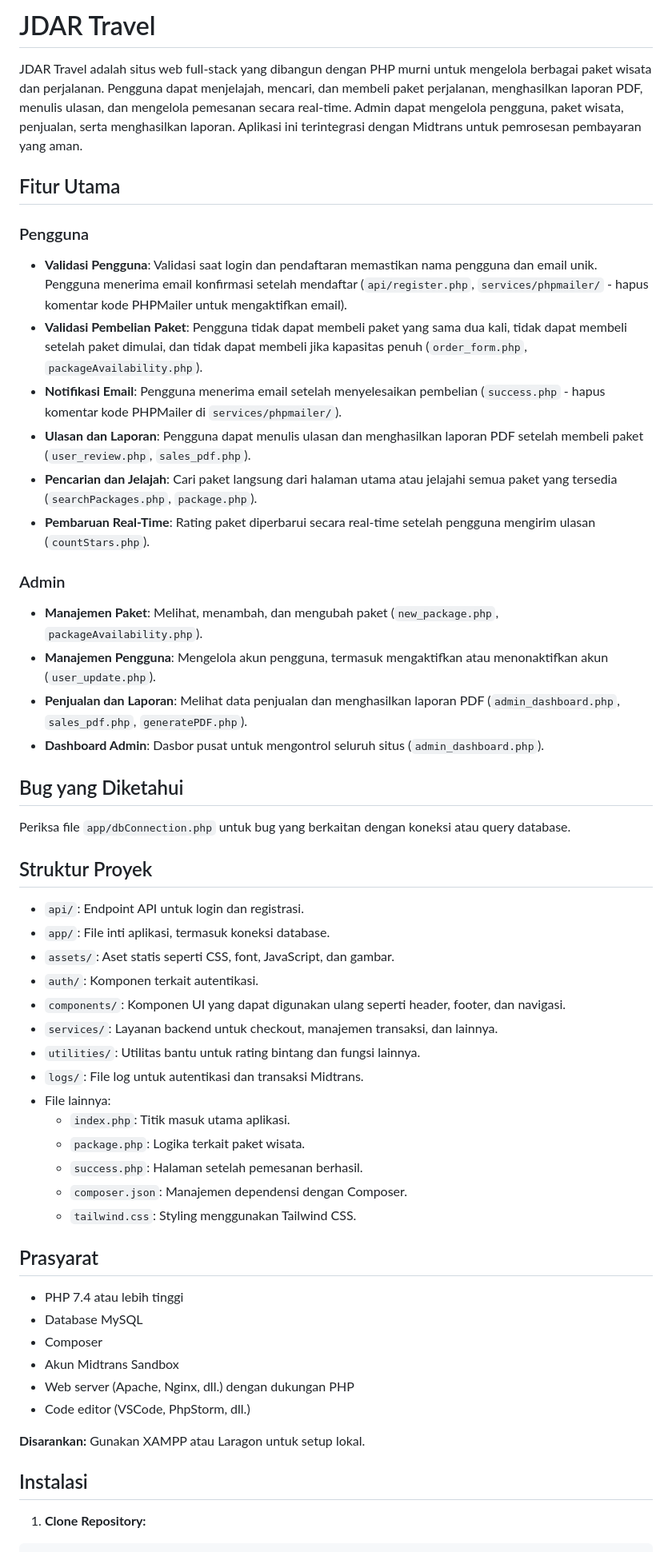
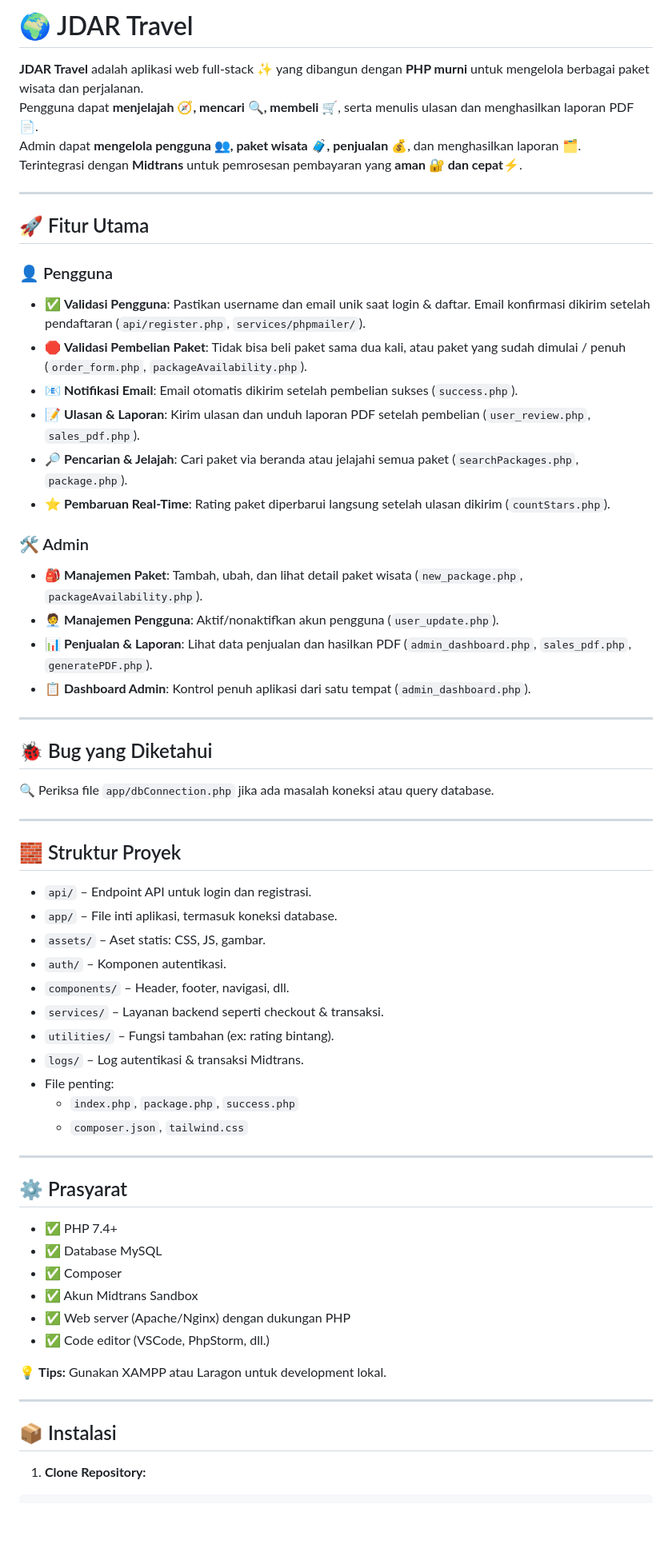
Before and after one commit to MattYudha/JDAR-TRAVELL, a Markdown page: README.md, the part around the change printed below. Shown: that part at 80% size. GitHub-like rendering; blank space fills up the shorter version.

````diff
--- a/README.md
+++ b/README.md
@@ -1,56 +1,66 @@
-# JDAR Travel
+# 🌍 JDAR Travel
 
-JDAR Travel adalah situs web full-stack yang dibangun dengan PHP murni untuk mengelola berbagai paket wisata dan perjalanan. Pengguna dapat menjelajah, mencari, dan membeli paket perjalanan, menghasilkan laporan PDF, menulis ulasan, dan mengelola pemesanan secara real-time. Admin dapat mengelola pengguna, paket wisata, penjualan, serta menghasilkan laporan. Aplikasi ini terintegrasi dengan Midtrans untuk pemrosesan pembayaran yang aman.
+**JDAR Travel** adalah aplikasi web full-stack ✨ yang dibangun dengan **PHP murni** untuk mengelola berbagai paket wisata dan perjalanan.
+Pengguna dapat **menjelajah 🧭, mencari 🔍, membeli 🛒**, serta menulis ulasan dan menghasilkan laporan PDF 📄.
+Admin dapat **mengelola pengguna 👥, paket wisata 🧳, penjualan 💰**, dan menghasilkan laporan 🗂️.
+Terintegrasi dengan **Midtrans** untuk pemrosesan pembayaran yang **aman 🔐 dan cepat⚡**.
 
-## Fitur Utama
+---
 
-### Pengguna
-- **Validasi Pengguna**: Validasi saat login dan pendaftaran memastikan nama pengguna dan email unik. Pengguna menerima email konfirmasi setelah mendaftar (`api/register.php`, `services/phpmailer/` - hapus komentar kode PHPMailer untuk mengaktifkan email).
-- **Validasi Pembelian Paket**: Pengguna tidak dapat membeli paket yang sama dua kali, tidak dapat membeli setelah paket dimulai, dan tidak dapat membeli jika kapasitas penuh (`order_form.php`, `packageAvailability.php`).
-- **Notifikasi Email**: Pengguna menerima email setelah menyelesaikan pembelian (`success.php` - hapus komentar kode PHPMailer di `services/phpmailer/`).
-- **Ulasan dan Laporan**: Pengguna dapat menulis ulasan dan menghasilkan laporan PDF setelah membeli paket (`user_review.php`, `sales_pdf.php`).
-- **Pencarian dan Jelajah**: Cari paket langsung dari halaman utama atau jelajahi semua paket yang tersedia (`searchPackages.php`, `package.php`).
-- **Pembaruan Real-Time**: Rating paket diperbarui secara real-time setelah pengguna mengirim ulasan (`countStars.php`).
+## 🚀 Fitur Utama
 
-### Admin
-- **Manajemen Paket**: Melihat, menambah, dan mengubah paket (`new_package.php`, `packageAvailability.php`).
-- **Manajemen Pengguna**: Mengelola akun pengguna, termasuk mengaktifkan atau menonaktifkan akun (`user_update.php`).
-- **Penjualan dan Laporan**: Melihat data penjualan dan menghasilkan laporan PDF (`admin_dashboard.php`, `sales_pdf.php`, `generatePDF.php`).
-- **Dashboard Admin**: Dasbor pusat untuk mengontrol seluruh situs (`admin_dashboard.php`).
+### 👤 Pengguna
+- ✅ **Validasi Pengguna**: Pastikan username dan email unik saat login & daftar. Email konfirmasi dikirim setelah pendaftaran (`api/register.php`, `services/phpmailer/`).
+- 🛑 **Validasi Pembelian Paket**: Tidak bisa beli paket sama dua kali, atau paket yang sudah dimulai / penuh (`order_form.php`, `packageAvailability.php`).
+- 📧 **Notifikasi Email**: Email otomatis dikirim setelah pembelian sukses (`success.php`).
+- 📝 **Ulasan & Laporan**: Kirim ulasan dan unduh laporan PDF setelah pembelian (`user_review.php`, `sales_pdf.php`).
+- 🔎 **Pencarian & Jelajah**: Cari paket via beranda atau jelajahi semua paket (`searchPackages.php`, `package.php`).
+- ⭐ **Pembaruan Real-Time**: Rating paket diperbarui langsung setelah ulasan dikirim (`countStars.php`).
 
-## Bug yang Diketahui
+### 🛠️ Admin
+- 🎒 **Manajemen Paket**: Tambah, ubah, dan lihat detail paket wisata (`new_package.php`, `packageAvailability.php`).
+- 🧑‍💼 **Manajemen Pengguna**: Aktif/nonaktifkan akun pengguna (`user_update.php`).
+- 📊 **Penjualan & Laporan**: Lihat data penjualan dan hasilkan PDF (`admin_dashboard.php`, `sales_pdf.php`, `generatePDF.php`).
+- 📋 **Dashboard Admin**: Kontrol penuh aplikasi dari satu tempat (`admin_dashboard.php`).
 
-Periksa file `app/dbConnection.php` untuk bug yang berkaitan dengan koneksi atau query database.
+---
 
-## Struktur Proyek
+## 🐞 Bug yang Diketahui
 
-- `api/`: Endpoint API untuk login dan registrasi.
-- `app/`: File inti aplikasi, termasuk koneksi database.
-- `assets/`: Aset statis seperti CSS, font, JavaScript, dan gambar.
-- `auth/`: Komponen terkait autentikasi.
-- `components/`: Komponen UI yang dapat digunakan ulang seperti header, footer, dan navigasi.
-- `services/`: Layanan backend untuk checkout, manajemen transaksi, dan lainnya.
-- `utilities/`: Utilitas bantu untuk rating bintang dan fungsi lainnya.
-- `logs/`: File log untuk autentikasi dan transaksi Midtrans.
-- File lainnya:
-  - `index.php`: Titik masuk utama aplikasi.
-  - `package.php`: Logika terkait paket wisata.
-  - `success.php`: Halaman setelah pemesanan berhasil.
-  - `composer.json`: Manajemen dependensi dengan Composer.
-  - `tailwind.css`: Styling menggunakan Tailwind CSS.
+🔍 Periksa file `app/dbConnection.php` jika ada masalah koneksi atau query database.
 
-## Prasyarat
+---
 
-- PHP 7.4 atau lebih tinggi
-- Database MySQL
-- Composer
-- Akun Midtrans Sandbox
-- Web server (Apache, Nginx, dll.) dengan dukungan PHP
-- Code editor (VSCode, PhpStorm, dll.)
+## 🧱 Struktur Proyek
 
-**Disarankan:** Gunakan XAMPP atau Laragon untuk setup lokal.
+- `api/` – Endpoint API untuk login dan registrasi.
+- `app/` – File inti aplikasi, termasuk koneksi database.
+- `assets/` – Aset statis: CSS, JS, gambar.
+- `auth/` – Komponen autentikasi.
+- `components/` – Header, footer, navigasi, dll.
+- `services/` – Layanan backend seperti checkout & transaksi.
+- `utilities/` – Fungsi tambahan (ex: rating bintang).
+- `logs/` – Log autentikasi & transaksi Midtrans.
+- File penting:
+  - `index.php`, `package.php`, `success.php`
+  - `composer.json`, `tailwind.css`
 
-## Instalasi
+---
+
+## ⚙️ Prasyarat
+
+- ✅ PHP 7.4+
+- ✅ Database MySQL
+- ✅ Composer
+- ✅ Akun Midtrans Sandbox
+- ✅ Web server (Apache/Nginx) dengan dukungan PHP
+- ✅ Code editor (VSCode, PhpStorm, dll.)
+
+💡 **Tips:** Gunakan XAMPP atau Laragon untuk development lokal.
+
+---
+
+## 📦 Instalasi
 
 1. **Clone Repository:**
 ```bash
````
Also changed, not shown: other parts of README.md (+34 -68 lines).
